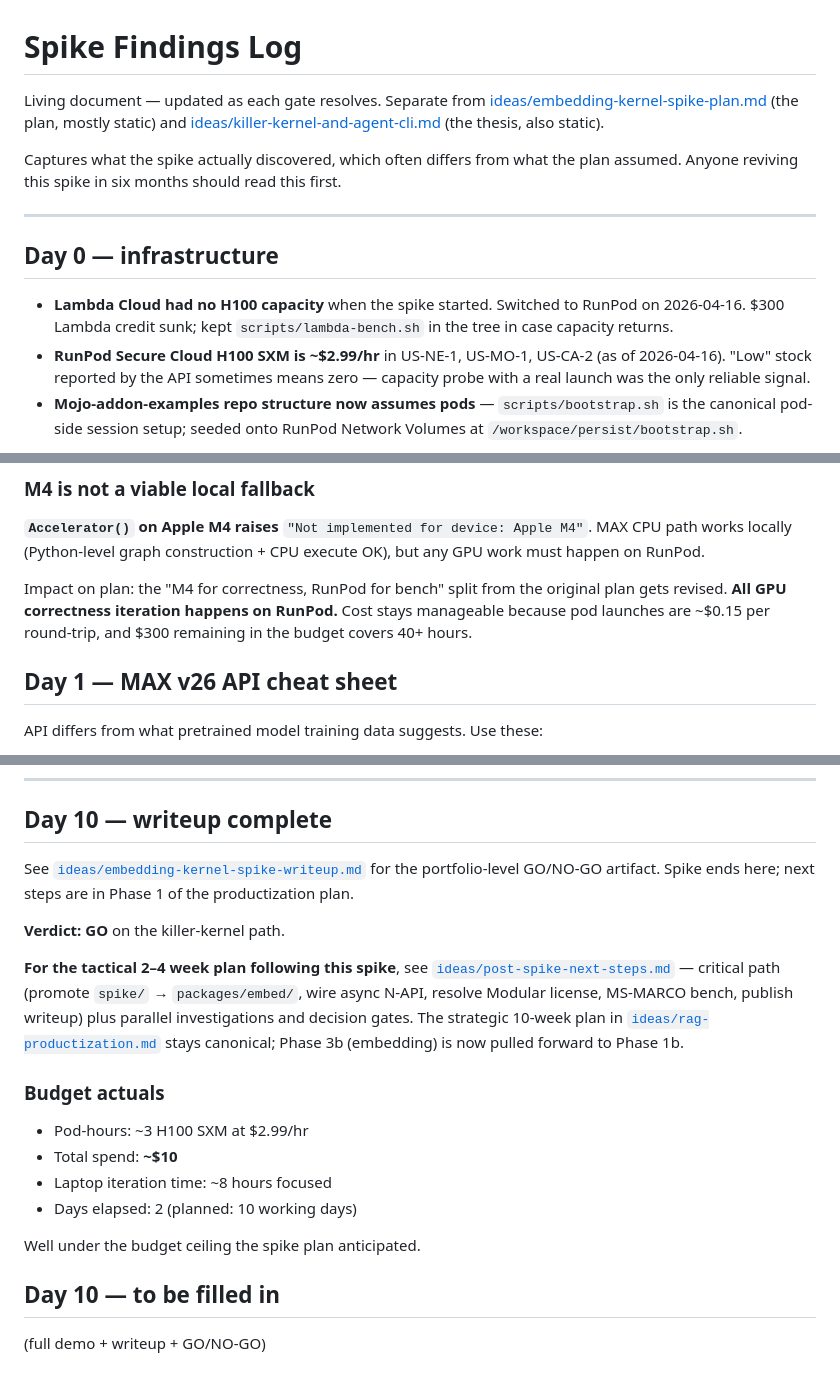
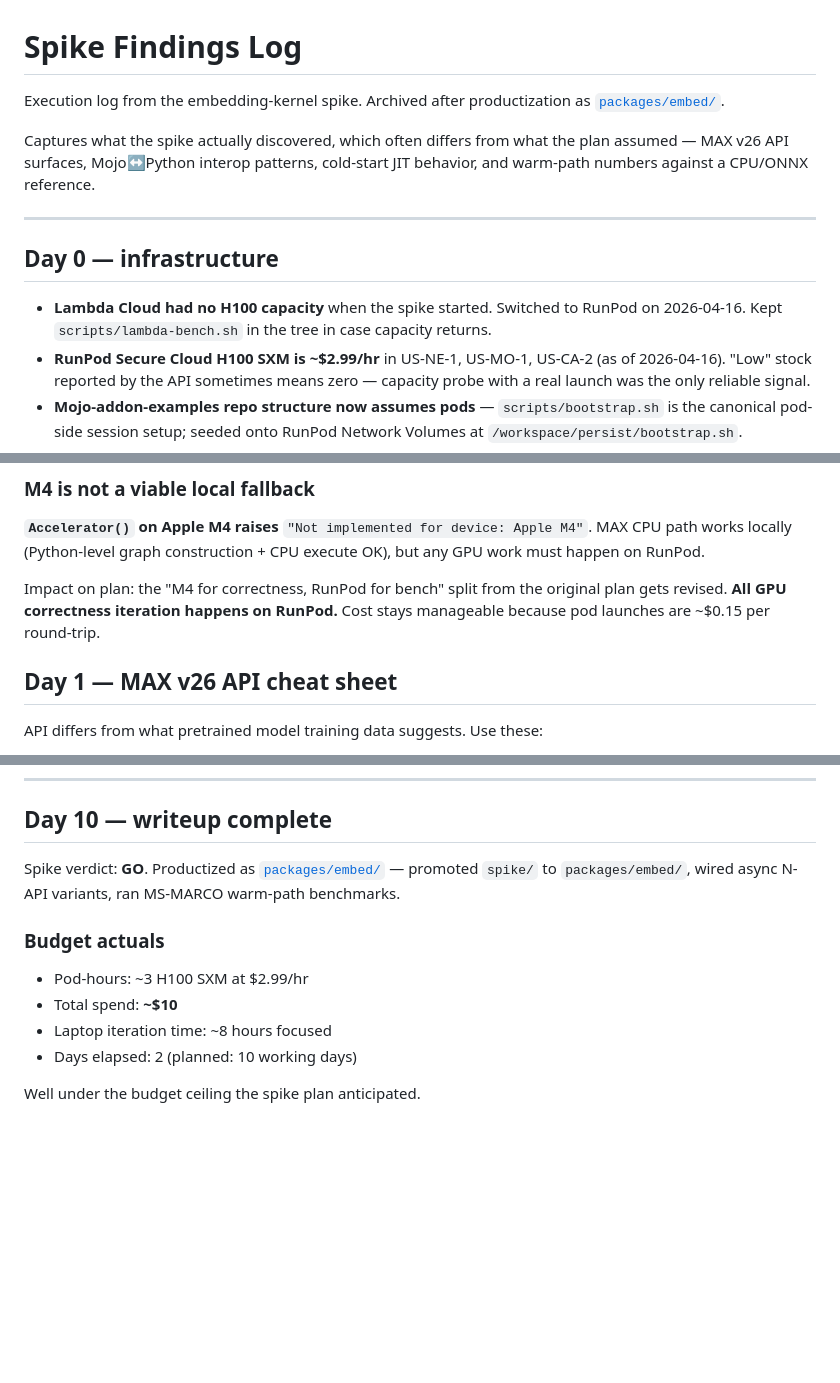
Before and after one commit to codetalcott/mojo-addon-examples, a Markdown page: docs/embedding-kernel-spike-findings.md, 3 parts joined by grey strips. GitHub-like rendering; blank space fills up the shorter version.

Commit message:
docs: redact private references before public repo flip
- CLAUDE.md: add pointer to qkstat.dev landing page maintenance
- spike-findings: remove broken ideas/ links, private Lambda credit
  references, and internal "killer-kernel path" strategic framing
- spike-findings: tighten Day 10 writeup to verdict + outcome
- spike-findings: remove orphan duplicate Day 10 stub

Co-Authored-By: Claude Opus 4.7 (1M context) <noreply@anthropic.com>

```diff
--- a/docs/embedding-kernel-spike-findings.md
+++ b/docs/embedding-kernel-spike-findings.md
@@ -1,19 +1,14 @@
 # Spike Findings Log
 
-Living document — updated as each gate resolves. Separate from
-[ideas/embedding-kernel-spike-plan.md](../../../ideas/embedding-kernel-spike-plan.md)
-(the plan, mostly static) and
-[ideas/killer-kernel-and-agent-cli.md](../../../ideas/killer-kernel-and-agent-cli.md)
-(the thesis, also static).
+Execution log from the embedding-kernel spike. Archived after productization as [`packages/embed/`](../packages/embed/).
 
-Captures what the spike actually discovered, which often differs from what the
-plan assumed. Anyone reviving this spike in six months should read this first.
+Captures what the spike actually discovered, which often differs from what the plan assumed — MAX v26 API surfaces, Mojo↔Python interop patterns, cold-start JIT behavior, and warm-path numbers against a CPU/ONNX reference.
 
 ---
 
 ## Day 0 — infrastructure
 
-- **Lambda Cloud had no H100 capacity** when the spike started. Switched to RunPod on 2026-04-16. $300 Lambda credit sunk; kept `scripts/lambda-bench.sh` in the tree in case capacity returns.
+- **Lambda Cloud had no H100 capacity** when the spike started. Switched to RunPod on 2026-04-16. Kept `scripts/lambda-bench.sh` in the tree in case capacity returns.
 - **RunPod Secure Cloud H100 SXM is ~$2.99/hr** in US-NE-1, US-MO-1, US-CA-2 (as of 2026-04-16). "Low" stock reported by the API sometimes means zero — capacity probe with a real launch was the only reliable signal.
 - **Mojo-addon-examples repo structure now assumes pods** — `scripts/bootstrap.sh` is the canonical pod-side session setup; seeded onto RunPod Network Volumes at `/workspace/persist/bootstrap.sh`.
 - **Pod cold-start ~30s** after pixi env is cached on the Network Volume. First cold build of `packages/rag` + `spike` is ~30s with cache, ~5 min without.
@@ -52,7 +47,7 @@ Python-interop F1 validation script: [`spike/probe_dlpack.py`](probe_dlpack.py).
 
 **`Accelerator()` on Apple M4 raises** `"Not implemented for device: Apple M4"`. MAX CPU path works locally (Python-level graph construction + CPU execute OK), but any GPU work must happen on RunPod.
 
-Impact on plan: the "M4 for correctness, RunPod for bench" split from the original plan gets revised. **All GPU correctness iteration happens on RunPod.** Cost stays manageable because pod launches are ~$0.15 per round-trip, and $300 remaining in the budget covers 40+ hours.
+Impact on plan: the "M4 for correctness, RunPod for bench" split from the original plan gets revised. **All GPU correctness iteration happens on RunPod.** Cost stays manageable because pod launches are ~$0.15 per round-trip.
 
 ## Day 1 — MAX v26 API cheat sheet
 
@@ -371,19 +366,7 @@ Tokenize is 4% of total latency — not a bottleneck. F3's 20 ms budget had
 
 ## Day 10 — writeup complete
 
-See [`ideas/embedding-kernel-spike-writeup.md`](../../../ideas/embedding-kernel-spike-writeup.md)
-for the portfolio-level GO/NO-GO artifact. Spike ends here; next steps are
-in Phase 1 of the productization plan.
-
-**Verdict: GO** on the killer-kernel path.
-
-**For the tactical 2–4 week plan following this spike**, see
-[`ideas/post-spike-next-steps.md`](../../../ideas/post-spike-next-steps.md)
-— critical path (promote `spike/` → `packages/embed/`, wire async N-API,
-resolve Modular license, MS-MARCO bench, publish writeup) plus parallel
-investigations and decision gates. The strategic 10-week plan in
-[`ideas/rag-productization.md`](../../../ideas/rag-productization.md) stays
-canonical; Phase 3b (embedding) is now pulled forward to Phase 1b.
+Spike verdict: **GO**. Productized as [`packages/embed/`](../packages/embed/) — promoted `spike/` to `packages/embed/`, wired async N-API variants, ran MS-MARCO warm-path benchmarks.
 
 ### Budget actuals
 
@@ -393,7 +376,3 @@ canonical; Phase 3b (embedding) is now pulled forward to Phase 1b.
 - Days elapsed: 2 (planned: 10 working days)
 
 Well under the budget ceiling the spike plan anticipated.
-
-## Day 10 — to be filled in
-
-(full demo + writeup + GO/NO-GO)
```
Also changed, not shown: CLAUDE.md (+2 -0 lines).
